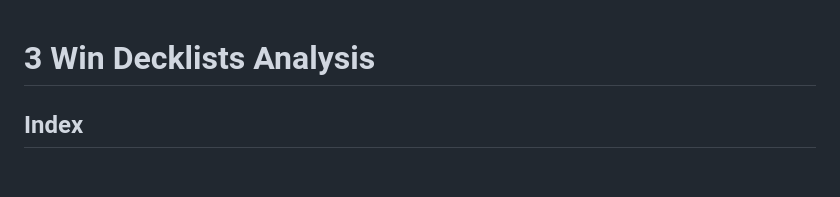
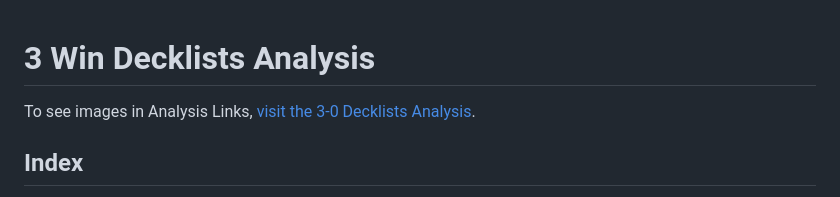
Before and after one commit to petr7410/fab-3-0-decklists-analysis, a Markdown page: README.md, the part around the change. Drawn GitHub-style; blank space fills up the shorter version.

Commit message:
Added link to web page into README

```diff
--- a/README.md
+++ b/README.md
@@ -1,4 +1,6 @@
 # 3 Win Decklists Analysis
+
+To see images in Analysis Links, [visit the 3-0 Decklists Analysis](https://petr7410.github.io/fab-3-0-decklists-analysis).
 
 ## Index
 
```
